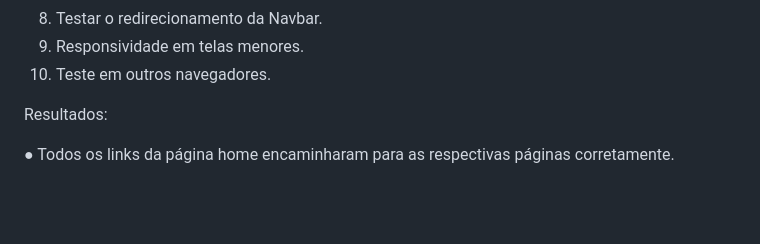
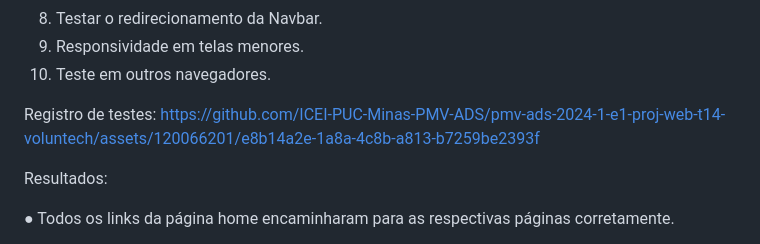
Before and after one commit to ICEI-PUC-Minas-PMV-ADS/pmv-ads-2024-1-e1-proj-web-t14-voluntech, a Markdown page: documentos/08-Registro de Testes de Software.md, the part around the change. Rendered like a GitHub page; blank space fills up the shorter version.

```diff
--- a/documentos/08-Registro de Testes de Software.md
+++ b/documentos/08-Registro de Testes de Software.md
@@ -26,6 +26,9 @@ Procedimento:
 8.	Testar o redirecionamento da Navbar.
 9.	Responsividade em telas menores.
 10.	Teste em outros navegadores.
+
+Registro de testes:
+https://github.com/ICEI-PUC-Minas-PMV-ADS/pmv-ads-2024-1-e1-proj-web-t14-voluntech/assets/120066201/e8b14a2e-1a8a-4c8b-a813-b7259be2393f
 
 Resultados:
 
```
